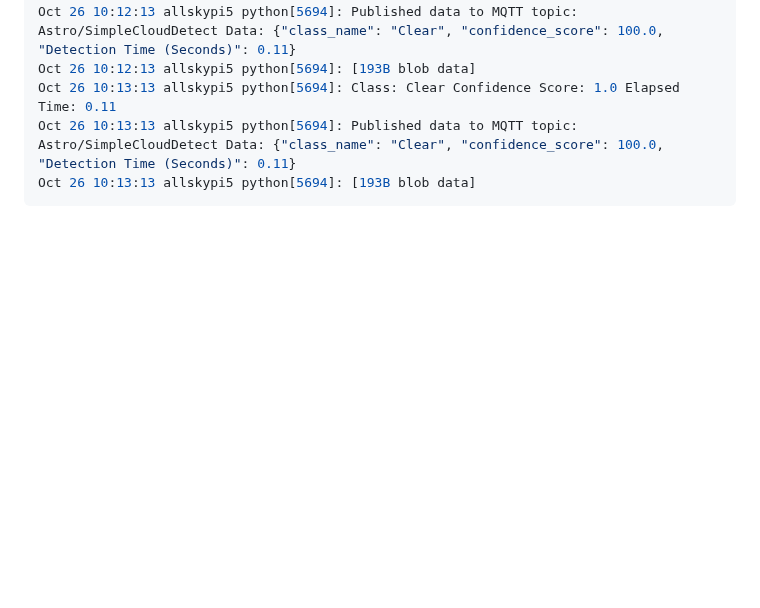
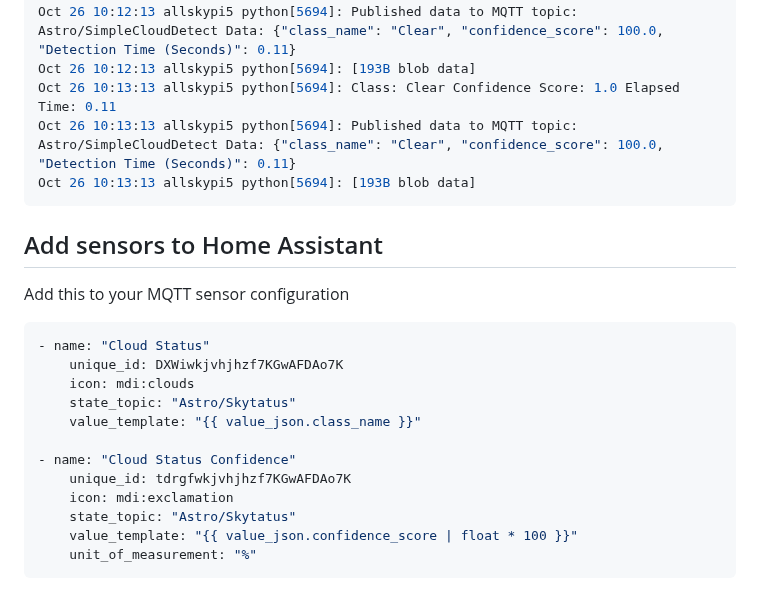
Before and after one commit to chvvkumar/simpleCloudDetect, a Markdown page: readme.md, the part around the change. Rendered like a GitHub page; blank space fills up the shorter version.

Commit message:
Add MQTT sensors for cloud status and confidence

````diff
--- a/readme.md
+++ b/readme.md
@@ -110,3 +110,21 @@ Oct 26 10:13:13 allskypi5 python[5694]: Class: Clear Confidence Score: 1.0 Elaps
 Oct 26 10:13:13 allskypi5 python[5694]: Published data to MQTT topic: Astro/SimpleCloudDetect Data: {"class_name": "Clear", "confidence_score": 100.0, "Detection Time (Seconds)": 0.11}
 Oct 26 10:13:13 allskypi5 python[5694]: [193B blob data]
 ```
+
+## Add sensors to Home Assistant
+
+Add this to your MQTT sensor configuration
+```yaml
+- name: "Cloud Status"
+    unique_id: DXWiwkjvhjhzf7KGwAFDAo7K
+    icon: mdi:clouds
+    state_topic: "Astro/Skytatus"
+    value_template: "{{ value_json.class_name }}"
+
+- name: "Cloud Status Confidence"
+    unique_id: tdrgfwkjvhjhzf7KGwAFDAo7K
+    icon: mdi:exclamation
+    state_topic: "Astro/Skytatus"
+    value_template: "{{ value_json.confidence_score | float * 100 }}"
+    unit_of_measurement: "%"
+```
````
